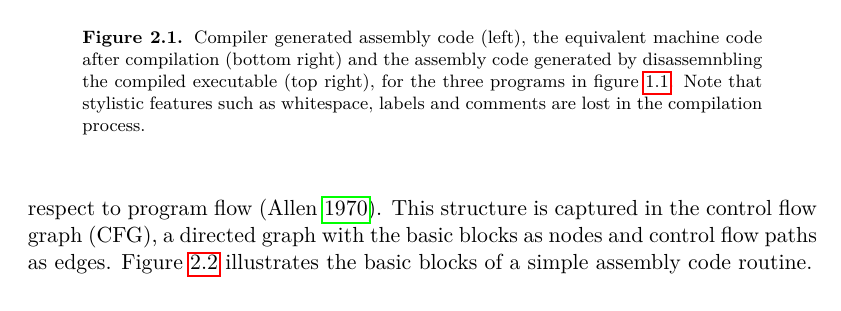
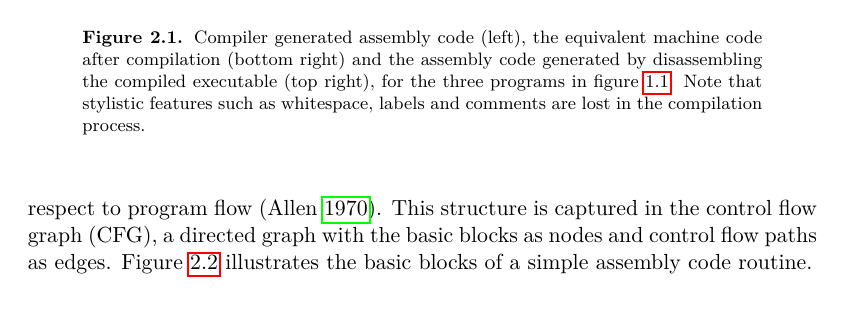
Before and after one commit to macaullyjames/bachelor-thesis, a LaTeX thesis (thesis.tex): part of page 13 of 32, cut so that both start at the same text. Compiled offline with pdfLaTeX.

Commit message:
Small typo fix

```diff
--- a/thesis.tex
+++ b/thesis.tex
@@ -281,7 +281,7 @@ process.
     \includegraphics[width=0.7\textwidth]{asm-disasm}
     \caption{Compiler generated assembly code (left), the equivalent machine
     code after compilation (bottom right) and the assembly code generated by
-    disassemnbling the compiled executable (top right), for the three programs
+    disassembling the compiled executable (top right), for the three programs
     in figure \ref{fig:3x4}. Note that stylistic features such as whitespace,
     labels and comments are lost in the compilation process.}
     \label{fig:disasm}
```
